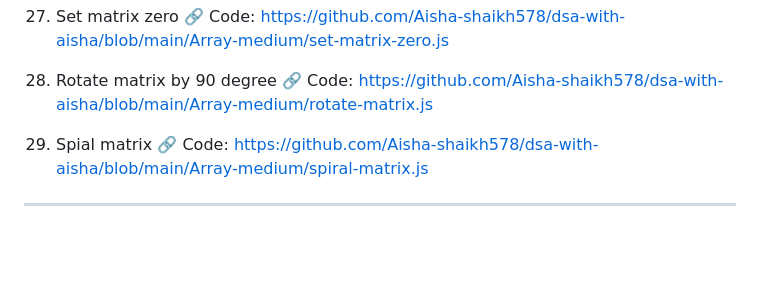
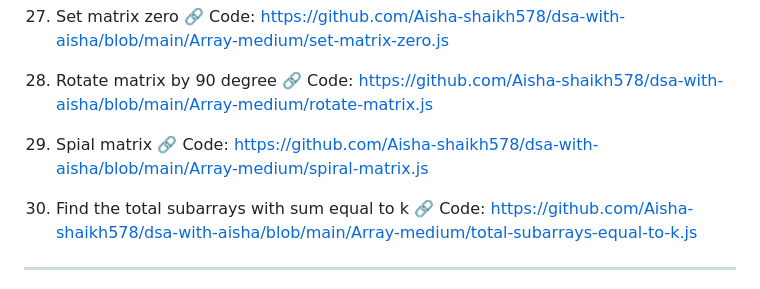
Before and after one commit to Aisha-shaikh578/dsa-with-aisha, a Markdown page: README.md, the part around the change. Drawn GitHub-style; blank space fills up the shorter version.

Commit message:
Added total subarrays with sum equal to k problem in README

```diff
--- a/README.md
+++ b/README.md
@@ -103,6 +103,9 @@ This repository contains my DSA journey, where I solve problems step-by-step wit
 29. Spial matrix
    🔗 Code: https://github.com/Aisha-shaikh578/dsa-with-aisha/blob/main/Array-medium/spiral-matrix.js
 
+30. Find the total subarrays with sum equal to k
+   🔗 Code: https://github.com/Aisha-shaikh578/dsa-with-aisha/blob/main/Array-medium/total-subarrays-equal-to-k.js
+
 ---
 
 🧠 Approach I Follow
```
